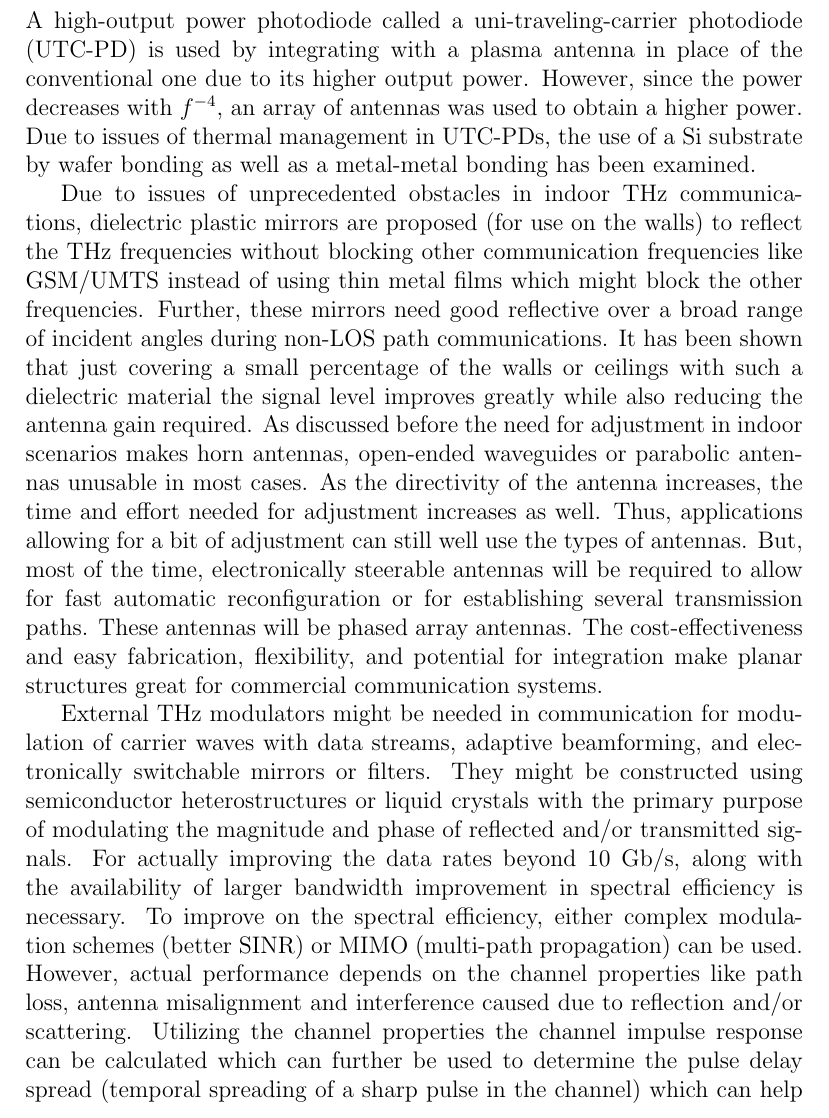
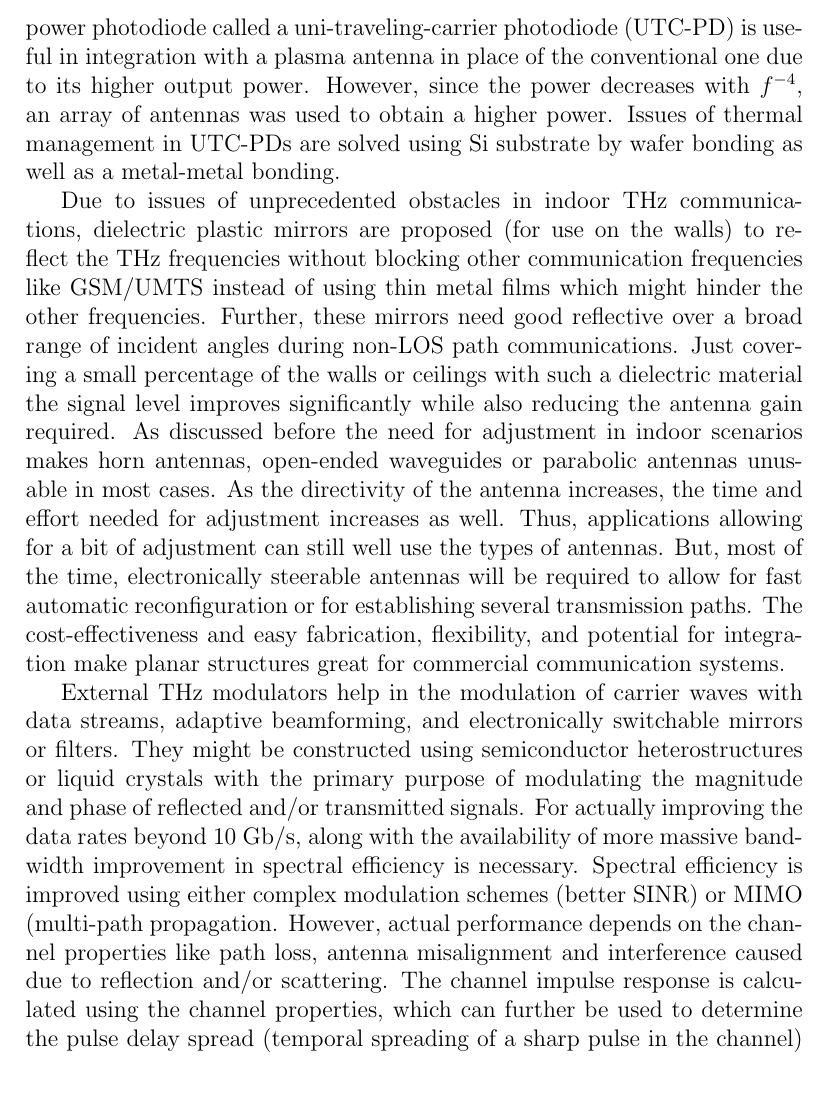
Before and after one commit to thehimalayanleo/Tera-Wiki, a LaTeX document (main.tex): part of page 6 of 7, cut so that both start at the same text, the shorter picture padded with empty space. Compiled offline with pdfLaTeX.

Commit message:
Grammar check

```diff
--- a/main.tex
+++ b/main.tex
@@ -40,7 +40,7 @@ The work further discusses the general hurdles for THz links which include huge
 \par
-The paper discusses three approaches to develop potential THz transmitters - an all electronics approach, a photonic technique and finally using lasers such as quantum cascade lasers. Similarly, it provides options for THz receivers involving direct detection using Schottky barrier diodes and heterodyne detection using a Schottky barrier diode mixer with a local oscillator (LO). The components required for these devices include the opta/electical (O/E) converter, especially for photonics-based transmitters. A high-output power photodiode called a uni-traveling-carrier photodiode (UTC-PD) is used by integrating with a plasma antenna in place of the conventional one due to its higher output power. However, since the power decreases with $f^{-4}$, an array of antennas was used to obtain a higher power. Due to issues of thermal management in UTC-PDs, the use of a Si substrate by wafer bonding as well as a metal-metal bonding has been examined.
+The paper discusses three approaches to develop potential THz transmitters - an all electronics approach, a photonic technique and finally using lasers such as quantum cascade lasers. Similarly, it provides options for THz receivers involving direct detection using Schottky barrier diodes and heterodyne detection using a Schottky barrier diode mixer with a local oscillator (LO). The components required for these devices include the opta/electrical (O/E) converter, especially for photonics-based transmitters. A high-output power photodiode called a uni-traveling-carrier photodiode (UTC-PD) is useful in integration with a plasma antenna in place of the conventional one due to its higher output power. However, since the power decreases with $f^{-4}$, an array of antennas was used to obtain a higher power. Issues of thermal management in UTC-PDs are solved using Si substrate by wafer bonding as well as a metal-metal bonding.
 \par
-Due to issues of unprecedented obstacles in indoor THz communications, dielectric plastic mirrors are proposed (for use on the walls) to reflect the THz frequencies without blocking other communication frequencies like GSM/UMTS instead of using thin metal films which might block the other frequencies. Further, these mirrors need good reflective over a broad range of incident angles during non-LOS path communications. It has been shown that just covering a small percentage of the walls or ceilings with such a dielectric material the signal level improves greatly while also reducing the antenna gain required. As discussed before the need for adjustment in indoor scenarios makes horn antennas, open-ended waveguides or parabolic antennas unusable in most cases. As the directivity of the antenna increases, the time and effort needed for adjustment increases as well. Thus, applications allowing for a bit of adjustment can still well use the types of antennas. But, most of the time, electronically steerable antennas will be required to allow for fast automatic reconfiguration or for establishing several transmission paths. These antennas will be phased array antennas. The cost-effectiveness and easy fabrication, flexibility, and potential for integration make planar structures great for commercial communication systems.
+Due to issues of unprecedented obstacles in indoor THz communications, dielectric plastic mirrors are proposed (for use on the walls) to reflect the THz frequencies without blocking other communication frequencies like GSM/UMTS instead of using thin metal films which might hinder the other frequencies. Further, these mirrors need good reflective over a broad range of incident angles during non-LOS path communications. Just covering a small percentage of the walls or ceilings with such a dielectric material the signal level improves significantly while also reducing the antenna gain required. As discussed before the need for adjustment in indoor scenarios makes horn antennas, open-ended waveguides or parabolic antennas unusable in most cases. As the directivity of the antenna increases, the time and effort needed for adjustment increases as well. Thus, applications allowing for a bit of adjustment can still well use the types of antennas. But, most of the time, electronically steerable antennas will be required to allow for fast automatic reconfiguration or for establishing several transmission paths. The cost-effectiveness and easy fabrication, flexibility, and potential for integration make planar structures great for commercial communication systems.
 \par
-External THz modulators might be needed in communication for modulation of carrier waves with data streams, adaptive beamforming, and electronically switchable mirrors or filters. They might be constructed using semiconductor heterostructures or liquid crystals with the primary purpose of modulating the magnitude and phase of reflected and/or transmitted signals. For actually improving the data rates beyond 10 Gb/s, along with the availability of larger bandwidth improvement in spectral efficiency is necessary. To improve on the spectral efficiency, either complex modulation schemes (better SINR) or MIMO (multi-path propagation) can be used. However, actual performance depends on the channel properties like path loss, antenna misalignment and interference caused due to reflection and/or scattering. Utilizing the channel properties the channel impulse response can be calculated which can further be used to determine the pulse delay spread (temporal spreading of a sharp pulse in the channel) which can help in assessing the data rate.
+External THz modulators help in the modulation of carrier waves with data streams, adaptive beamforming, and electronically switchable mirrors or filters. They might be constructed using semiconductor heterostructures or liquid crystals with the primary purpose of modulating the magnitude and phase of reflected and/or transmitted signals. For actually improving the data rates beyond 10 Gb/s, along with the availability of more massive bandwidth improvement in spectral efficiency is necessary. Spectral efficiency is improved using either complex modulation schemes (better SINR) or MIMO (multi-path propagation. However, actual performance depends on the channel properties like path loss, antenna misalignment and interference caused due to reflection and/or scattering. The channel impulse response is calculated using the channel properties, which can further be used to determine the pulse delay spread (temporal spreading of a sharp pulse in the channel) which can help in assessing the data rate.
 \par
```
Also changed, not shown: main.pdf, main.tex (10 more changed lines).
